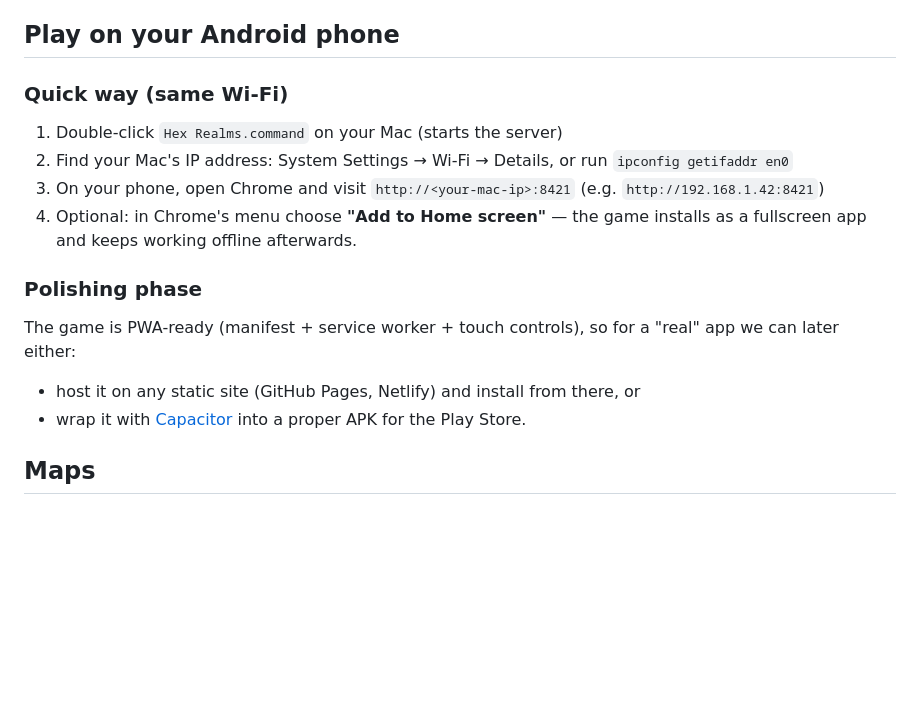
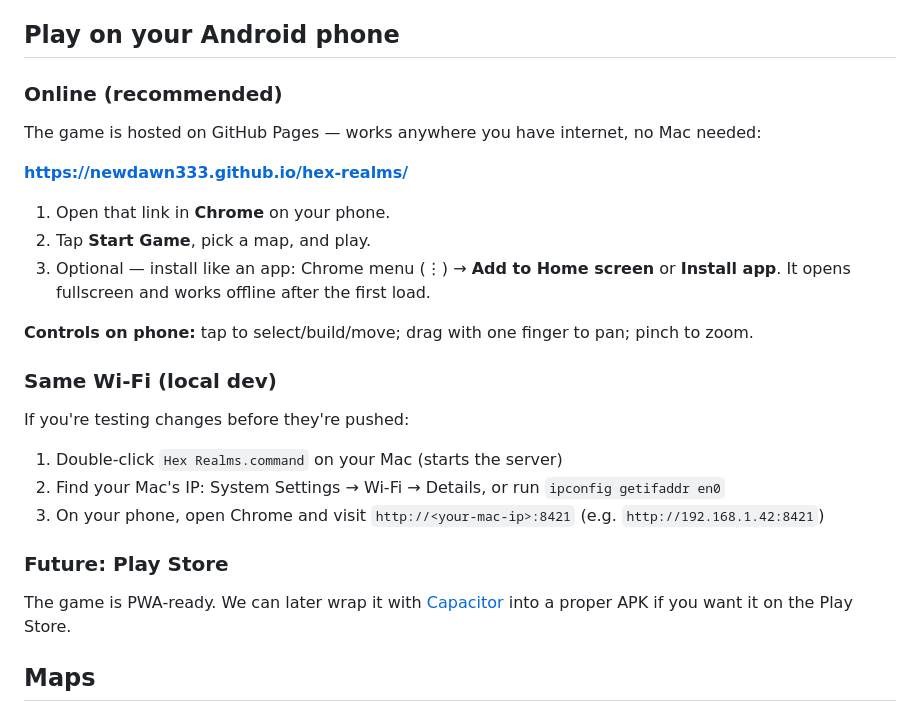
Before and after one commit to NewDawn333/hex-realms, a Markdown page: README.md, the part around the change. Rendered like a GitHub page; blank space fills up the shorter version.

Commit message:
Document GitHub Pages URL for playing on Android.
Makes the hosted game link and install steps easy to find without running a local server.

Co-authored-by: Cursor <cursoragent@cursor.com>

```diff
--- a/README.md
+++ b/README.md
@@ -19,24 +19,30 @@ then open **http://localhost:8421**.
 
 ## Play on your Android phone
 
-### Quick way (same Wi-Fi)
+### Online (recommended)
+
+The game is hosted on GitHub Pages — works anywhere you have internet, no Mac needed:
+
+**https://newdawn333.github.io/hex-realms/**
+
+1. Open that link in **Chrome** on your phone.
+2. Tap **Start Game**, pick a map, and play.
+3. Optional — install like an app: Chrome menu (⋮) → **Add to Home screen** or **Install app**. It opens fullscreen and works offline after the first load.
+
+**Controls on phone:** tap to select/build/move; drag with one finger to pan; pinch to zoom.
+
+### Same Wi-Fi (local dev)
+
+If you're testing changes before they're pushed:
 
 1. Double-click `Hex Realms.command` on your Mac (starts the server)
-2. Find your Mac's IP address: System Settings → Wi-Fi → Details,
-   or run `ipconfig getifaddr en0`
+2. Find your Mac's IP: System Settings → Wi-Fi → Details, or run `ipconfig getifaddr en0`
 3. On your phone, open Chrome and visit `http://<your-mac-ip>:8421`
    (e.g. `http://192.168.1.42:8421`)
-4. Optional: in Chrome's menu choose **"Add to Home screen"** — the game
-   installs as a fullscreen app and keeps working offline afterwards.
 
-### Polishing phase
+### Future: Play Store
 
-The game is PWA-ready (manifest + service worker + touch controls), so for
-a "real" app we can later either:
-
-- host it on any static site (GitHub Pages, Netlify) and install from there, or
-- wrap it with [Capacitor](https://capacitorjs.com) into a proper APK for
-  the Play Store.
+The game is PWA-ready. We can later wrap it with [Capacitor](https://capacitorjs.com) into a proper APK if you want it on the Play Store.
 
 ## Maps
 
```
